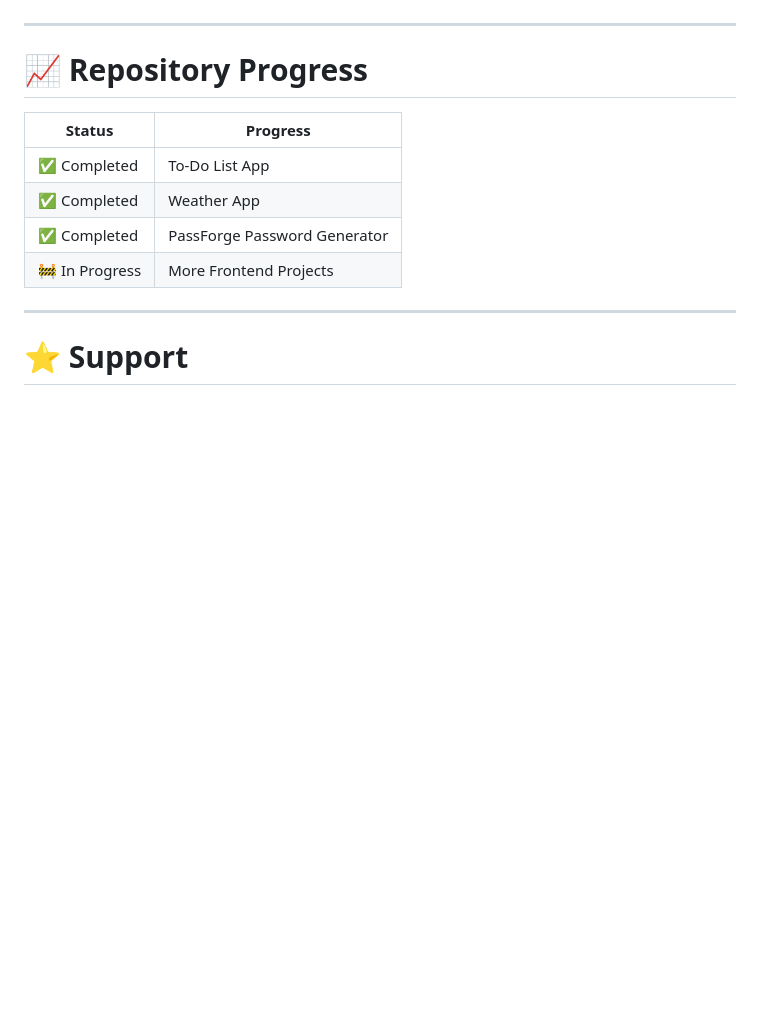
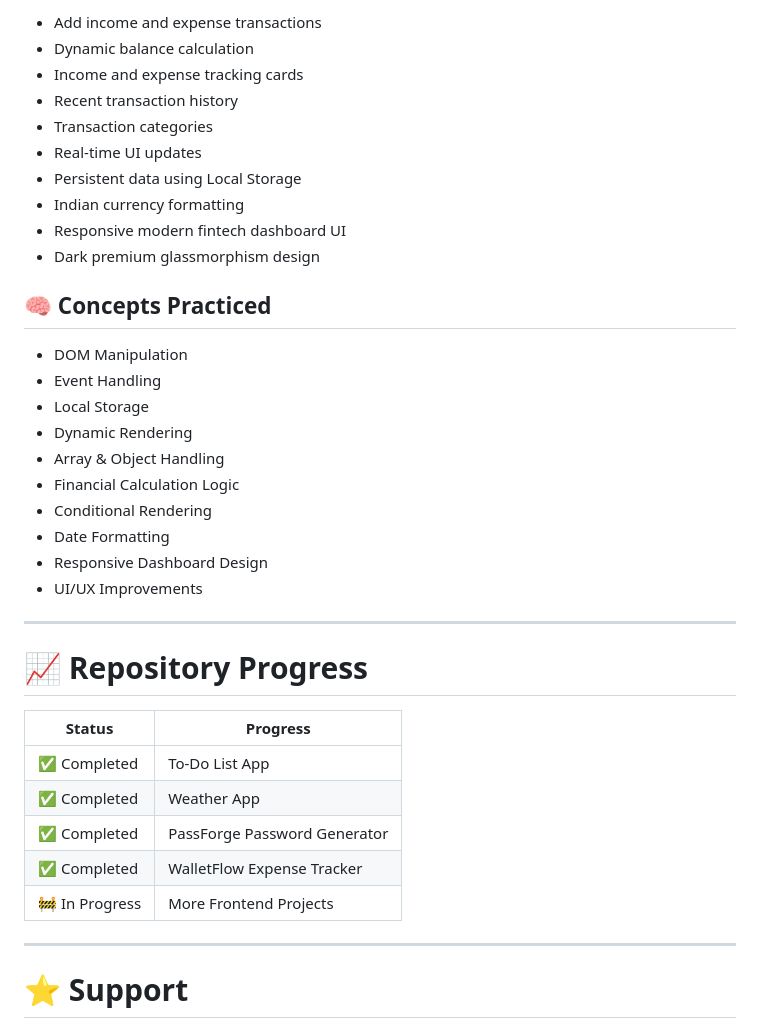
Before and after one commit to VatsalDave896/frontend-restart-projects, a Markdown page: README.md, the part around one of its changes. GitHub-like rendering; blank space fills up the shorter version.

```diff
--- a/README.md
+++ b/README.md
@@ -132,14 +140,38 @@ The main objective of this repository is to strengthen frontend fundamentals by
+* Add income and expense transactions
+* Dynamic balance calculation
+* Income and expense tracking cards
+* Recent transaction history
+* Transaction categories
+* Real-time UI updates
+* Persistent data using Local Storage
+* Indian currency formatting
+* Responsive modern fintech dashboard UI
+* Dark premium glassmorphism design
+
+## 🧠 Concepts Practiced
+
+* DOM Manipulation
+* Event Handling
+* Local Storage
+* Dynamic Rendering
+* Array & Object Handling
+* Financial Calculation Logic
+* Conditional Rendering
+* Date Formatting
+* Responsive Dashboard Design
+* UI/UX Improvements
 
 ---
 
 # 📈 Repository Progress
 
-| Status | Progress |
-|---|---|
-| ✅ Completed | To-Do List App |
-| ✅ Completed | Weather App |
-| ✅ Completed | PassForge Password Generator |
-| 🚧 In Progress | More Frontend Projects |
+| Status         | Progress                     |
+| -------------- | ---------------------------- |
+| ✅ Completed    | To-Do List App               |
+| ✅ Completed    | Weather App                  |
+| ✅ Completed    | PassForge Password Generator |
+| ✅ Completed    | WalletFlow Expense Tracker   |
+| 🚧 In Progress | More Frontend Projects       |
 
 ---
 
```
Also changed, not shown: other parts of README.md (+66 -58 lines).
